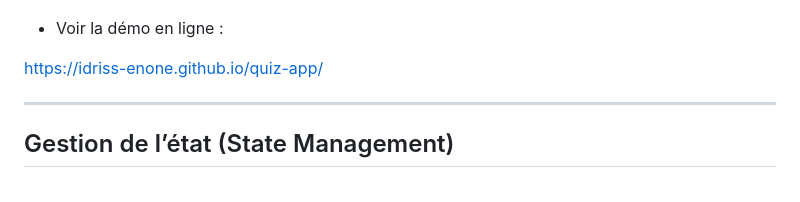
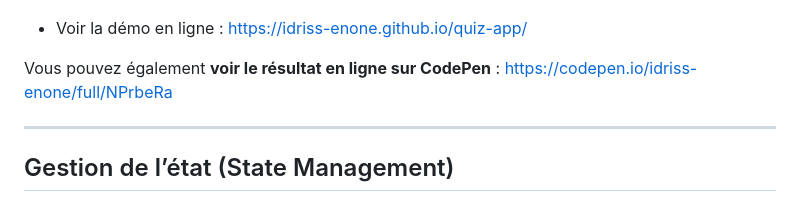
Before and after one commit to idriss-enone/quiz-app, a Markdown page: README.md, the part around the change. Rendered like a GitHub page.

Commit message:
Update README with CodePen demo link
Added CodePen link for online demo of quiz results.

```diff
--- a/README.md
+++ b/README.md
@@ -92,9 +92,10 @@ Le projet implémente une fonction principale :
 ![Résultats du quiz](images/result-quiz.PNG)
 
 
-- Voir la démo en ligne :
+- Voir la démo en ligne : [https://idriss-enone.github.io/quiz-app/](https://idriss-enone.github.io/quiz-app/)
 
-[https://idriss-enone.github.io/quiz-app/](https://idriss-enone.github.io/quiz-app/)
+Vous pouvez également **voir le résultat en ligne sur CodePen** :
+[https://codepen.io/idriss-enone/full/NPrbeRa](https://codepen.io/idriss-enone/full/NPrbeRa)
 
 
 ---
```
